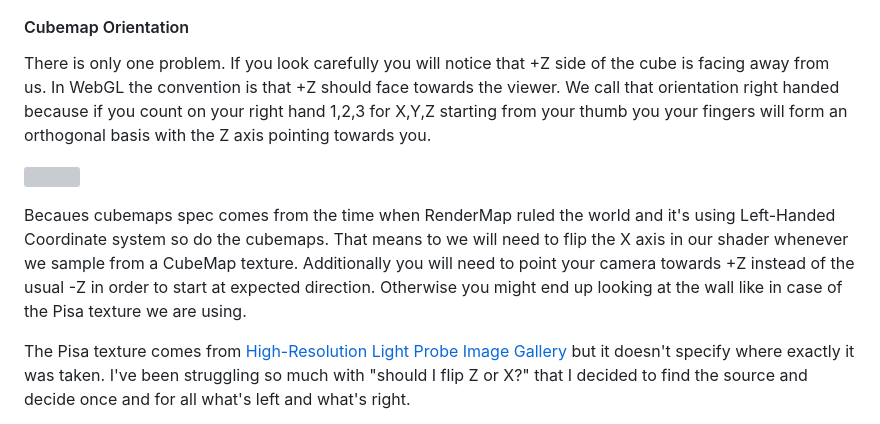
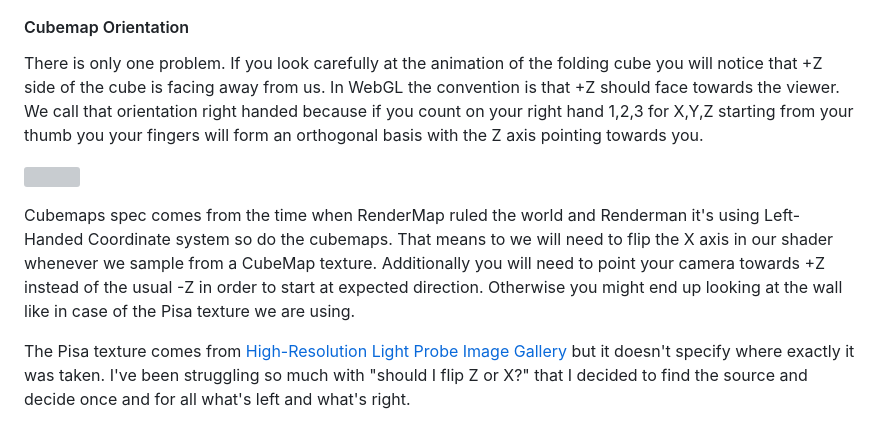
Before and after one commit to vorg/pragmatic-pbr, a Markdown page: 300-hdr.md, the part around the change printed below. Rendered like a GitHub page; grey boxes are pictures that could not be loaded.

```diff
--- a/300-hdr.md
+++ b/300-hdr.md
@@ -39,11 +40,11 @@ I would be a bit cumbersome to upload such a texture to the GPU so a better way
 
 #### Cubemap Orientation
 
-There is only one problem. If you look carefully you will notice that <span style="color:blue">+Z</span> side of the cube is facing away from us. In WebGL the convention is that <span style="color:blue">+Z</span> should face towards the viewer. We call that orientation right handed because if you count on your right hand 1,2,3 for X,Y,Z starting from your thumb you your fingers will form an orthogonal basis with the Z axis pointing towards you.
+There is only one problem. If you look carefully at the animation of the folding cube you will notice that <span style="color:blue">+Z</span> side of the cube is facing away from us. In WebGL the convention is that <span style="color:blue">+Z</span> should face towards the viewer. We call that orientation right handed because if you count on your right hand 1,2,3 for X,Y,Z starting from your thumb you your fingers will form an orthogonal basis with the Z axis pointing towards you.
 
 ![](img/301_cube_orientation.png)
 
-Becaues cubemaps spec comes from the time when RenderMap ruled the world and it's using Left-Handed Coordinate system so do the cubemaps. That means to we will need to flip the X axis in our shader whenever we sample from a CubeMap texture. Additionally you will need to point your camera towards <span style="color:blue">+Z</span> instead of the usual <span style="color:blue">-Z</span> in order to start at expected direction. Otherwise you might end up looking at the wall like in case of the Pisa texture we are using.
+Cubemaps spec comes from the time when RenderMap ruled the world and Renderman it's using Left-Handed Coordinate system so do the cubemaps. That means to we will need to flip the X axis in our shader whenever we sample from a CubeMap texture. Additionally you will need to point your camera towards <span style="color:blue">+Z</span> instead of the usual <span style="color:blue">-Z</span> in order to start at expected direction. Otherwise you might end up looking at the wall like in case of the Pisa texture we are using.
 
 The Pisa texture comes from [High-Resolution Light Probe Image Gallery
 ](http://gl.ict.usc.edu/Data/HighResProbes/) but it doesn't specify where exactly it was taken. I've been struggling so much with "should I flip Z or X?" that I decided to find the source and decide once and for all what's left and what's right.
```
Also changed, not shown: other parts of 300-hdr.md (+87 -15 lines), img/301_reflection_angle.png (added), img/301_reflections.png (added), img/301_relfections.png (deleted).
